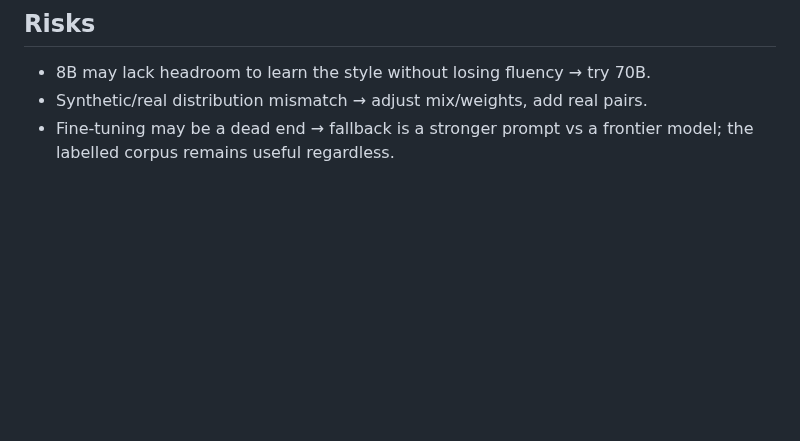
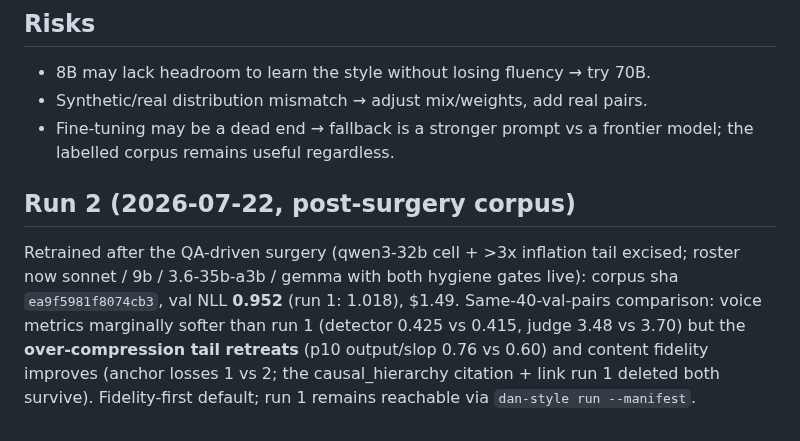
Before and after one commit to danmackinlay/stylebot, a Markdown page: _plans/phase-3-training.md, the part around the change. GitHub-like rendering; blank space fills up the shorter version.

Commit message:
docs(phase-3): run 2 record — fidelity-first trade on the cleaned corpus
Co-Authored-By: Claude Fable 5 <noreply@anthropic.com>

```diff
--- a/_plans/phase-3-training.md
+++ b/_plans/phase-3-training.md
@@ -169,3 +169,15 @@ cookbook's SFT recipe (fetch current docs; do not code the API from memory).
 - Synthetic/real distribution mismatch → adjust mix/weights, add real pairs.
 - Fine-tuning may be a dead end → fallback is a stronger prompt vs a frontier
   model; the labelled corpus remains useful regardless.
+
+## Run 2 (2026-07-22, post-surgery corpus)
+
+Retrained after the QA-driven surgery (qwen3-32b cell + >3x inflation tail
+excised; roster now sonnet / 9b / 3.6-35b-a3b / gemma with both hygiene
+gates live): corpus sha `ea9f5981f8074cb3`, val NLL **0.952** (run 1:
+1.018), $1.49. Same-40-val-pairs comparison: voice metrics marginally
+softer than run 1 (detector 0.425 vs 0.415, judge 3.48 vs 3.70) but the
+**over-compression tail retreats** (p10 output/slop 0.76 vs 0.60) and
+content fidelity improves (anchor losses 1 vs 2; the causal_hierarchy
+citation + link run 1 deleted both survive). Fidelity-first default; run 1
+remains reachable via `dan-style run --manifest`.
```
